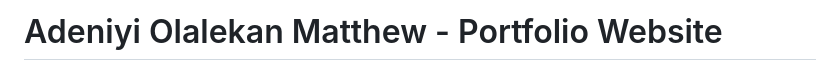
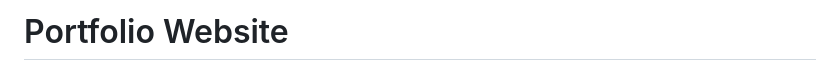
Before and after one commit to Matthew-ai1223/Portfolio-Website, a Markdown page: README.md, the part around the change printed below. GitHub-like rendering.

```diff
--- a/README.md
+++ b/README.md
@@ -1,4 +1,4 @@
-# Adeniyi Olalekan Matthew - Portfolio Website
+# Portfolio Website
 
 ![Portfolio Preview](cv%20image.png)
 
```
Also changed, not shown: other parts of README.md (+14 -16 lines).
